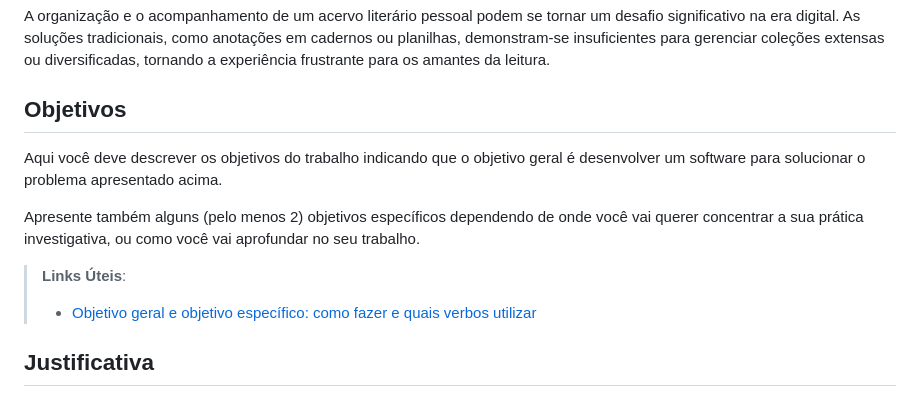
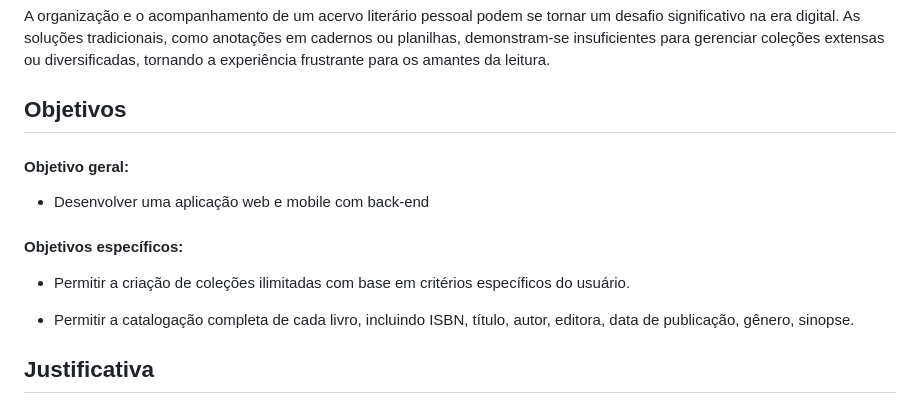
Before and after one commit to ICEI-PUC-Minas-PMV-SI/pmv-si-2024-1-pe6-t1-g1-gestao-de-acervo-literario-pessoal, a Markdown page: docs/contexto.md, the part around the change. GitHub-like rendering.

```diff
--- a/docs/contexto.md
+++ b/docs/contexto.md
@@ -10,12 +10,16 @@ A organização e o acompanhamento de um acervo literário pessoal podem se torn
 
 ## Objetivos
 
-Aqui você deve descrever os objetivos do trabalho indicando que o objetivo geral é desenvolver um software para solucionar o problema apresentado acima.
 
-Apresente também alguns (pelo menos 2) objetivos específicos dependendo de onde você vai querer concentrar a sua prática investigativa, ou como você vai aprofundar no seu trabalho.
+#### Objetivo geral:
 
-> **Links Úteis**:
-> - [Objetivo geral e objetivo específico: como fazer e quais verbos utilizar](https://blog.mettzer.com/diferenca-entre-objetivo-geral-e-objetivo-especifico/)
+- Desenvolver uma aplicação web e mobile com back-end
+
+#### Objetivos específicos:
+
+- Permitir a criação de coleções ilimitadas com base em critérios específicos do usuário.
+
+- Permitir a catalogação completa de cada livro, incluindo ISBN, título, autor, editora, data de publicação, gênero, sinopse.
 
 ## Justificativa
 
```
